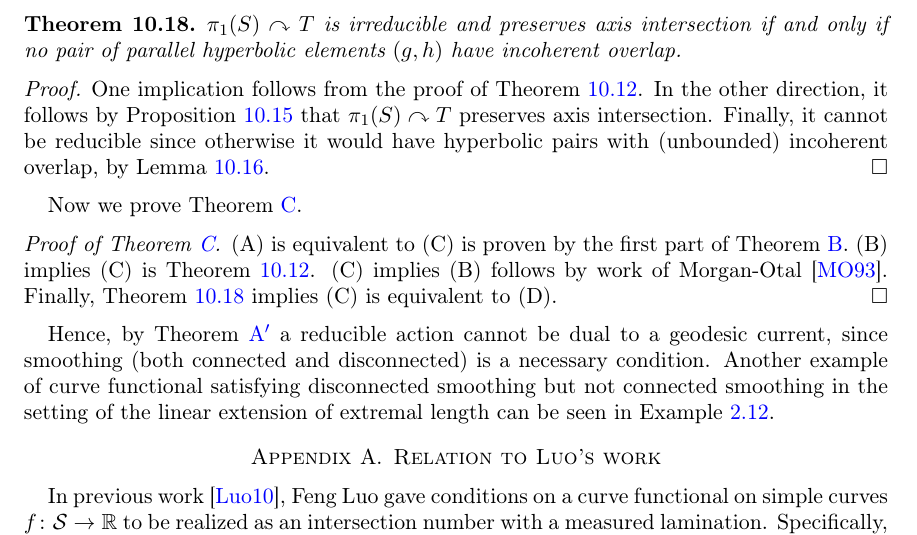
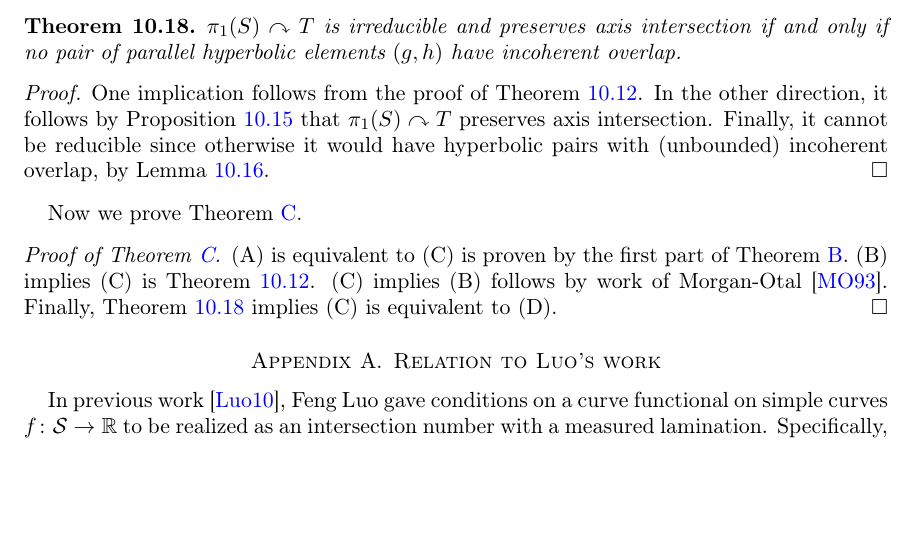
Before and after one commit to dpthurst/Currents-and-intersections, a LaTeX paper (Intersections.tex, which reads skora.tex): part of page 79 of 88, cut so that both start at the same text, the shorter picture padded with empty space. Compiled offline with pdfLaTeX.

Commit message:
Update on Overleaf.

```diff
--- a/skora.tex
+++ b/skora.tex
@@ -594,7 +594,7 @@ Finally, Theorem~\ref{thm:axis_incoherent_characterization} implies (C) is equiv
 
 
 
-Hence, by Theorem~\ref{thm:intersections_group} a reducible action cannot be dual to a geodesic current, since smoothing (both connected and disconnected) is a necessary condition. Another example of curve functional satisfying disconnected smoothing but not connected smoothing in the setting of the linear extension of extremal length can be seen in Example~\ref{ex:linEL}.
+\cite{Hence, by Theorem~\ref{thm:intersections_group} a reducible action cannot be dual to a geodesic current, since smoothing (both connected and disconnected) is a necessary condition. Another example of curve functional satisfying disconnected smoothing but not connected smoothing in the setting of the linear extension of extremal length can be seen in Example~\ref{ex:linEL}.
 
 
 
```
